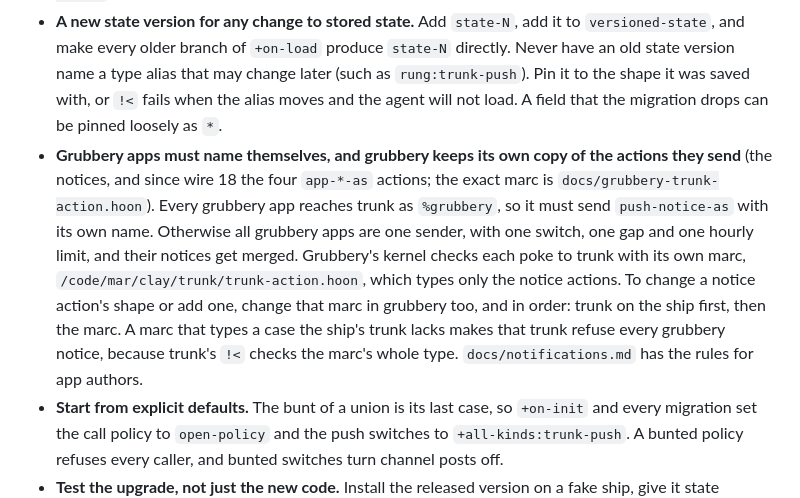
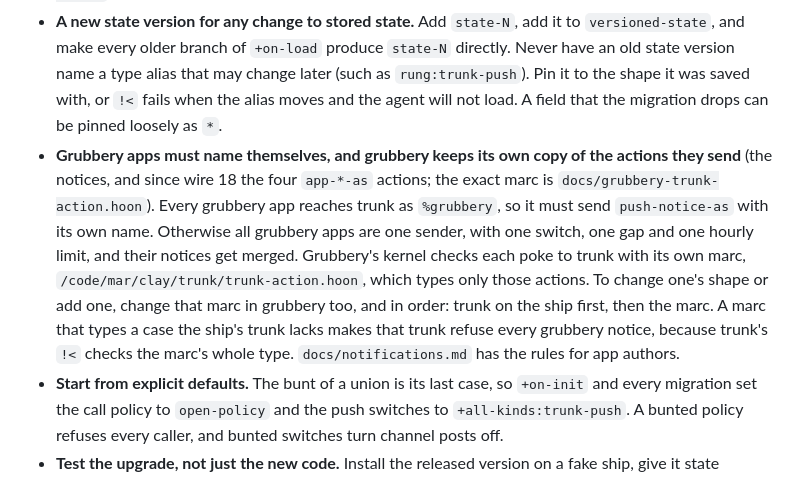
Before and after one commit to gwbtc/trunk, a Markdown page: AGENTS.md, the part around the change. GitHub-like rendering.

```diff
--- a/AGENTS.md
+++ b/AGENTS.md
@@ -21,7 +21,7 @@ Read the README first for what trunk is and its wire, `docs/design.md` for how i
 - **Bump the wire for any JSON change.** `+wire-version` in `app/trunk.hoon` tells clients what the desk speaks. Every drift so far showed up as a silent no-op in a client, never as an error. Talon's `WIRE_VERSION` is the oldest wire it needs, so it moves only when Talon starts to use a new shape. Tell its maintainers about every bump anyway.
 - **Keep old pokes working.** Clients and other apps on deployed ships send the current nouns. Add a new action rather than changing the shape of one that has shipped: `%push-notice-as` sits beside `%push-notice` for that reason.
 - **A new state version for any change to stored state.** Add `state-N`, add it to `versioned-state`, and make every older branch of `+on-load` produce `state-N` directly. Never have an old state version name a type alias that may change later (such as `rung:trunk-push`). Pin it to the shape it was saved with, or `!<` fails when the alias moves and the agent will not load. A field that the migration drops can be pinned loosely as `*`.
-- **Grubbery apps must name themselves, and grubbery keeps its own copy of the actions they send** (the notices, and since wire 18 the four `app-*-as` actions; the exact marc is `docs/grubbery-trunk-action.hoon`). Every grubbery app reaches trunk as `%grubbery`, so it must send `push-notice-as` with its own name. Otherwise all grubbery apps are one sender, with one switch, one gap and one hourly limit, and their notices get merged. Grubbery's kernel checks each poke to trunk with its own marc, `/code/mar/clay/trunk/trunk-action.hoon`, which types only the notice actions. To change a notice action's shape or add one, change that marc in grubbery too, and in order: trunk on the ship first, then the marc. A marc that types a case the ship's trunk lacks makes that trunk refuse every grubbery notice, because trunk's `!<` checks the marc's whole type. `docs/notifications.md` has the rules for app authors.
+- **Grubbery apps must name themselves, and grubbery keeps its own copy of the actions they send** (the notices, and since wire 18 the four `app-*-as` actions; the exact marc is `docs/grubbery-trunk-action.hoon`). Every grubbery app reaches trunk as `%grubbery`, so it must send `push-notice-as` with its own name. Otherwise all grubbery apps are one sender, with one switch, one gap and one hourly limit, and their notices get merged. Grubbery's kernel checks each poke to trunk with its own marc, `/code/mar/clay/trunk/trunk-action.hoon`, which types only those actions. To change one's shape or add one, change that marc in grubbery too, and in order: trunk on the ship first, then the marc. A marc that types a case the ship's trunk lacks makes that trunk refuse every grubbery notice, because trunk's `!<` checks the marc's whole type. `docs/notifications.md` has the rules for app authors.
 - **Start from explicit defaults.** The bunt of a union is its last case, so `+on-init` and every migration set the call policy to `open-policy` and the push switches to `+all-kinds:trunk-push`. A bunted policy refuses every caller, and bunted switches turn channel posts off.
 - **Test the upgrade, not just the new code.** Install the released version on a fake ship, give it state (devices, rooms, a policy), then commit your branch and check that the state came through.
 - **Never crash on a fact or an answer.** A crash in `+on-agent` on a fact makes gall close the subscription. `on-arvo:def` crashes on any wire you did not match, so handle every iris response (`%progress`, `%cancel`, `%finished`) and every timer wire you set. Wires change shape over versions, so keep matching the old shape while requests sent by the old code can still answer.
```
Also changed, not shown: docs/guest-seats.md (+2 -2 lines).
